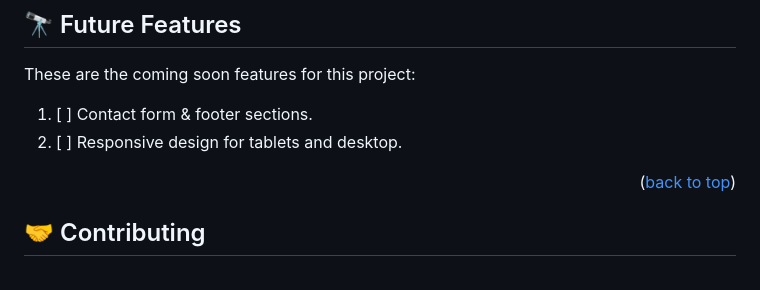
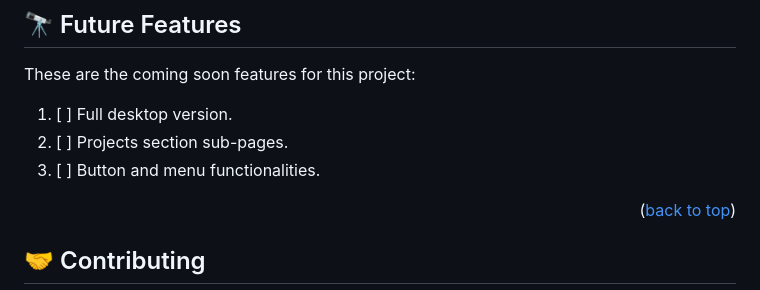
Before and after one commit to sergio-usma/Personal_portfolio, a Markdown page: README.md, the part around the change. GitHub-like rendering.

```diff
--- a/README.md
+++ b/README.md
@@ -135,8 +135,9 @@ You can deploy this project using your preferred deployment method.
 
 These are the coming soon features for this project:
 
-1. [ ] Contact form & footer sections.
-2. [ ] Responsive design for tablets and desktop.
+1. [ ] Full desktop version.
+2. [ ] Projects section sub-pages.
+3. [ ] Button and menu functionalities.
 
 <p align="right">(<a href="#readme-top">back to top</a>)</p>
 
```
